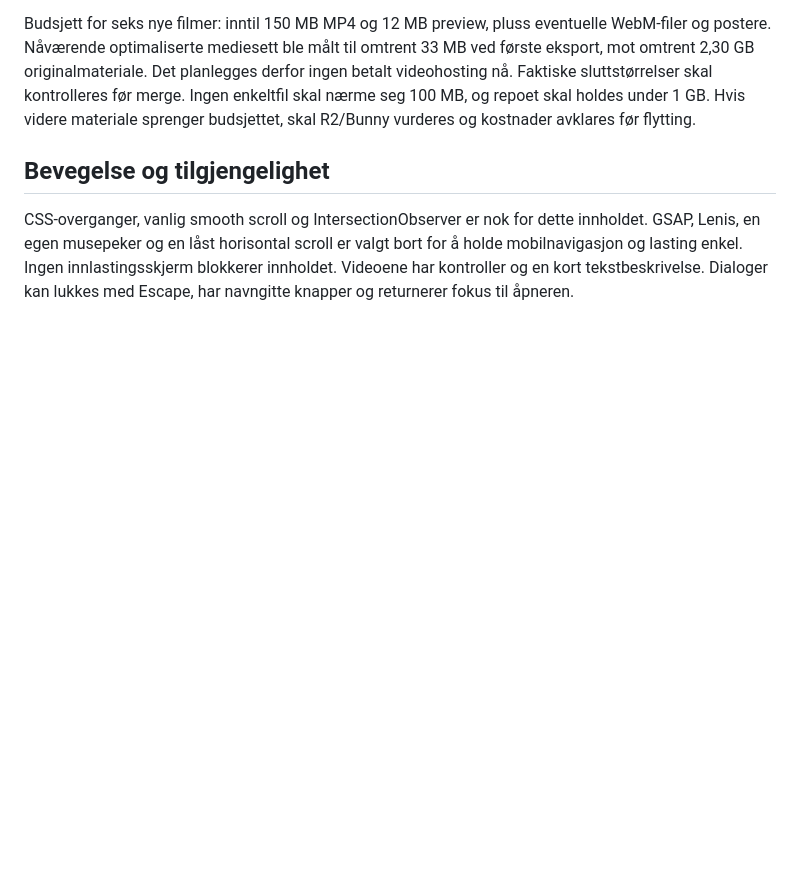
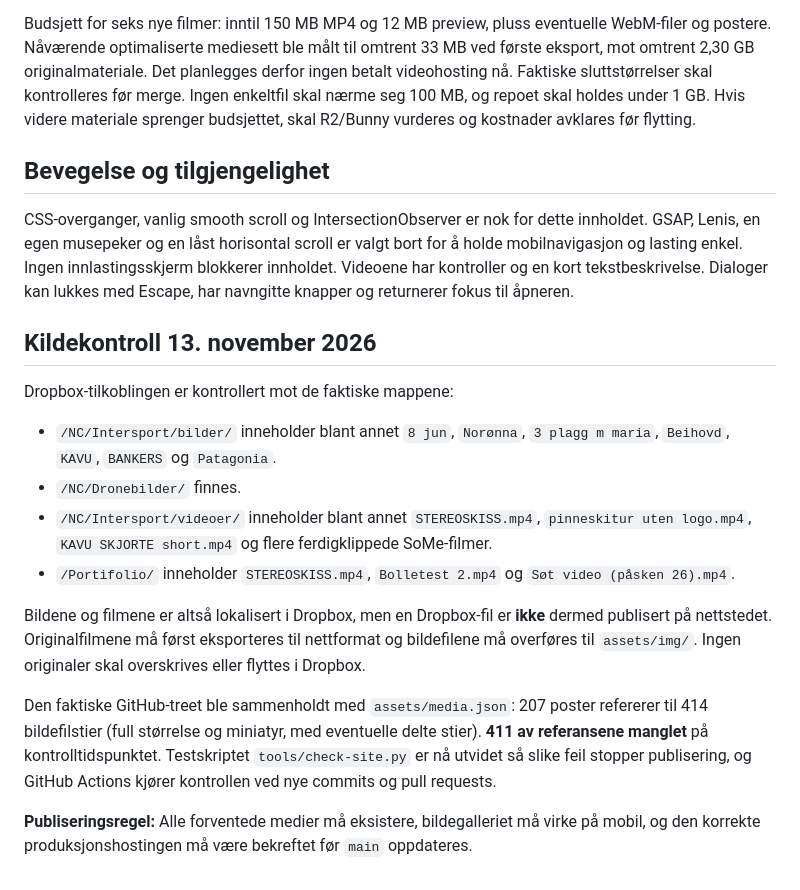
Before and after one commit to aadne100/nordenconsulting, a Markdown page: docs/media-plan.md, the part around the change. Drawn GitHub-style; blank space fills up the shorter version.

Commit message:
Document verified Dropbox originals and required media recovery

```diff
--- a/docs/media-plan.md
+++ b/docs/media-plan.md
@@ -57,3 +57,18 @@ Budsjett for seks nye filmer: inntil 150 MB MP4 og 12 MB preview, pluss eventuel
 ## Bevegelse og tilgjengelighet
 
 CSS-overganger, vanlig smooth scroll og IntersectionObserver er nok for dette innholdet. GSAP, Lenis, en egen musepeker og en låst horisontal scroll er valgt bort for å holde mobilnavigasjon og lasting enkel. Ingen innlastingsskjerm blokkerer innholdet. Videoene har kontroller og en kort tekstbeskrivelse. Dialoger kan lukkes med Escape, har navngitte knapper og returnerer fokus til åpneren.
+
+## Kildekontroll 13. november 2026
+
+Dropbox-tilkoblingen er kontrollert mot de faktiske mappene:
+
+- `/NC/Intersport/bilder/` inneholder blant annet `8 jun`, `Norønna`, `3 plagg m maria`, `Beihovd`, `KAVU`, `BANKERS` og `Patagonia`.
+- `/NC/Dronebilder/` finnes.
+- `/NC/Intersport/videoer/` inneholder blant annet `STEREOSKISS.mp4`, `pinneskitur uten logo.mp4`, `KAVU SKJORTE short.mp4` og flere ferdigklippede SoMe-filmer.
+- `/Portifolio/` inneholder `STEREOSKISS.mp4`, `Bolletest 2.mp4` og `Søt video (påsken 26).mp4`.
+
+Bildene og filmene er altså lokalisert i Dropbox, men en Dropbox-fil er **ikke** dermed publisert på nettstedet. Originalfilmene må først eksporteres til nettformat og bildefilene må overføres til `assets/img/`. Ingen originaler skal overskrives eller flyttes i Dropbox.
+
+Den faktiske GitHub-treet ble sammenholdt med `assets/media.json`: 207 poster refererer til 414 bildefilstier (full størrelse og miniatyr, med eventuelle delte stier). **411 av referansene manglet** på kontrolltidspunktet. Testskriptet `tools/check-site.py` er nå utvidet så slike feil stopper publisering, og GitHub Actions kjører kontrollen ved nye commits og pull requests.
+
+**Publiseringsregel:** Alle forventede medier må eksistere, bildegalleriet må virke på mobil, og den korrekte produksjonshostingen må være bekreftet før `main` oppdateres.
```
